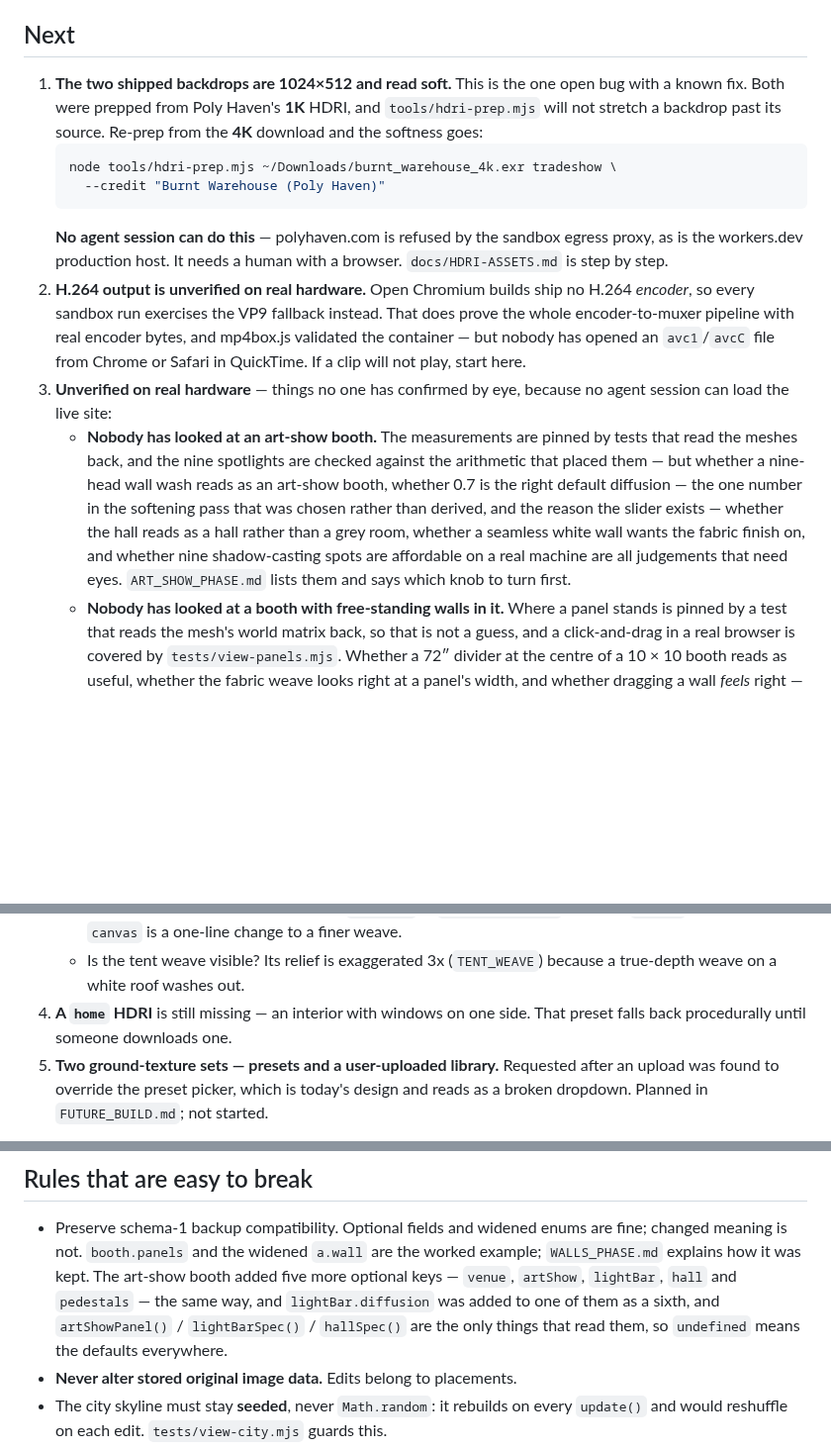
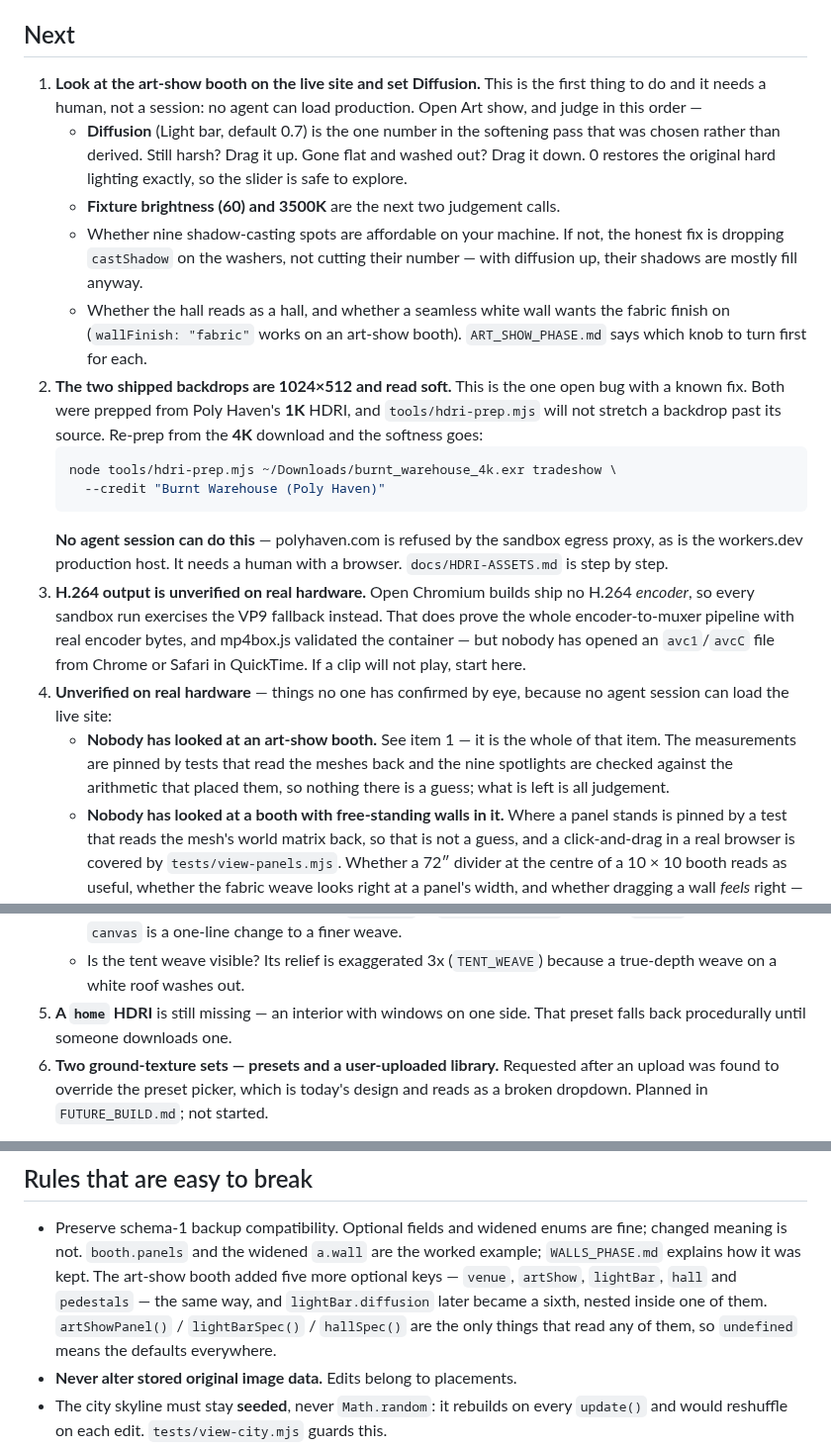
Before and after one commit to yitzhach/booth-studio, a Markdown page: HANDOFF.md, 3 parts joined by grey strips. Shown at 99% size. Drawn GitHub-style; blank space fills up the shorter version.

Commit message:
Handoff: the art-show booth is deployed; looking at it is now step one
Date the deploy, so a fresh chat can tell at a glance that nothing is
sitting unmerged on a branch.

Promote "open the live site and set Diffusion" to the top of Next. It is
the only item blocked on a person rather than on code — no session can
load production — and every other judgement call about the booth is
cheaper to make once someone has it open anyway. The old bullet under
"Unverified on real hardware" now points at it instead of repeating it.

Also tidy the schema-compatibility note, which had grown a second clause
awkwardly when `lightBar.diffusion` was added.

Co-Authored-By: Claude Opus 5 <noreply@anthropic.com>
Claude-Session: https://claude.ai/code/session_01NTio4f2ovzERhkN3x8H33y

```diff
--- a/HANDOFF.md
+++ b/HANDOFF.md
@@ -63,7 +66,21 @@ Extend it; do not rebuild it.
 
 ## Next
 
-1. **The two shipped backdrops are 1024×512 and read soft.** This is the one
+1. **Look at the art-show booth on the live site and set Diffusion.** This is
+   the first thing to do and it needs a human, not a session: no agent can
+   load production. Open Art show, and judge in this order —
+   - **Diffusion** (Light bar, default 0.7) is the one number in the softening
+     pass that was chosen rather than derived. Still harsh? Drag it up. Gone
+     flat and washed out? Drag it down. 0 restores the original hard lighting
+     exactly, so the slider is safe to explore.
+   - **Fixture brightness (60) and 3500K** are the next two judgement calls.
+   - Whether nine shadow-casting spots are affordable on your machine. If not,
+     the honest fix is dropping `castShadow` on the washers, not cutting their
+     number — with diffusion up, their shadows are mostly fill anyway.
+   - Whether the hall reads as a hall, and whether a seamless white wall wants
+     the fabric finish on (`wallFinish: "fabric"` works on an art-show booth).
+   `ART_SHOW_PHASE.md` says which knob to turn first for each.
+2. **The two shipped backdrops are 1024×512 and read soft.** This is the one
    open bug with a known fix. Both were prepped from Poly Haven's **1K** HDRI,
    and `tools/hdri-prep.mjs` will not stretch a backdrop past its source. Re-prep
    from the **4K** download and the softness goes:
@@ -74,24 +91,18 @@ Extend it; do not rebuild it.
    **No agent session can do this** — polyhaven.com is refused by the sandbox
    egress proxy, as is the workers.dev production host. It needs a human with a
    browser. `docs/HDRI-ASSETS.md` is step by step.
-2. **H.264 output is unverified on real hardware.** Open Chromium builds ship no
+3. **H.264 output is unverified on real hardware.** Open Chromium builds ship no
    H.264 *encoder*, so every sandbox run exercises the VP9 fallback instead.
    That does prove the whole encoder-to-muxer pipeline with real encoder bytes,
    and mp4box.js validated the container — but nobody has opened an
    `avc1`/`avcC` file from Chrome or Safari in QuickTime. If a clip will not
    play, start here.
-3. **Unverified on real hardware** — things no one has confirmed by eye,
+4. **Unverified on real hardware** — things no one has confirmed by eye,
    because no agent session can load the live site:
-   - **Nobody has looked at an art-show booth.** The measurements are pinned by
-     tests that read the meshes back, and the nine spotlights are checked
-     against the arithmetic that placed them — but whether a nine-head wall
-     wash reads as an art-show booth, whether 0.7 is the right default
-     diffusion — the one number in the softening pass that was chosen rather
-     than derived, and the reason the slider exists — whether the hall reads
-     as a hall rather than a grey room, whether a seamless white wall wants
-     the fabric finish on, and whether nine shadow-casting spots are
-     affordable on a real machine are all judgements that need eyes. `ART_SHOW_PHASE.md` lists
-     them and says which knob to turn first.
+   - **Nobody has looked at an art-show booth.** See item 1 — it is the whole
+     of that item. The measurements are pinned by tests that read the meshes
+     back and the nine spotlights are checked against the arithmetic that
+     placed them, so nothing there is a guess; what is left is all judgement.
    - **Nobody has looked at a booth with free-standing walls in it.** Where a
      panel stands is pinned by a test that reads the mesh's world matrix back,
      so that is not a guess, and a click-and-drag in a real browser is covered
@@ -119,9 +130,9 @@ Extend it; do not rebuild it.
      `canvas` is a one-line change to a finer weave.
    - Is the tent weave visible? Its relief is exaggerated 3x (`TENT_WEAVE`)
      because a true-depth weave on a white roof washes out.
-4. **A `home` HDRI** is still missing — an interior with windows on one side.
+5. **A `home` HDRI** is still missing — an interior with windows on one side.
    That preset falls back procedurally until someone downloads one.
-5. **Two ground-texture sets — presets and a user-uploaded library.** Requested
+6. **Two ground-texture sets — presets and a user-uploaded library.** Requested
    after an upload was found to override the preset picker, which is today's
    design and reads as a broken dropdown. Planned in `FUTURE_BUILD.md`; not
    started.
@@ -230,10 +241,10 @@ hidden a failure once. Run each suite directly.
   fine; changed meaning is not. `booth.panels` and the widened `a.wall` are the
   worked example; `WALLS_PHASE.md` explains how it was kept. The art-show
   booth added five more optional keys — `venue`, `artShow`, `lightBar`, `hall`
-  and `pedestals` — the same way, and `lightBar.diffusion` was added
-  to one of them as a sixth, and `artShowPanel()` / `lightBarSpec()` /
-  `hallSpec()` are the only things that read them, so `undefined` means the
-  defaults everywhere.
+  and `pedestals` — the same way, and `lightBar.diffusion` later became a
+  sixth, nested inside one of them. `artShowPanel()` / `lightBarSpec()` /
+  `hallSpec()` are the only things that read any of them, so `undefined` means
+  the defaults everywhere.
 - **Never alter stored original image data.** Edits belong to placements.
 - The city skyline must stay **seeded**, never `Math.random`: it rebuilds on
   every `update()` and would reshuffle on each edit. `tests/view-city.mjs`
```
Also changed, not shown: other parts of HANDOFF.md (+3 -0 lines).
